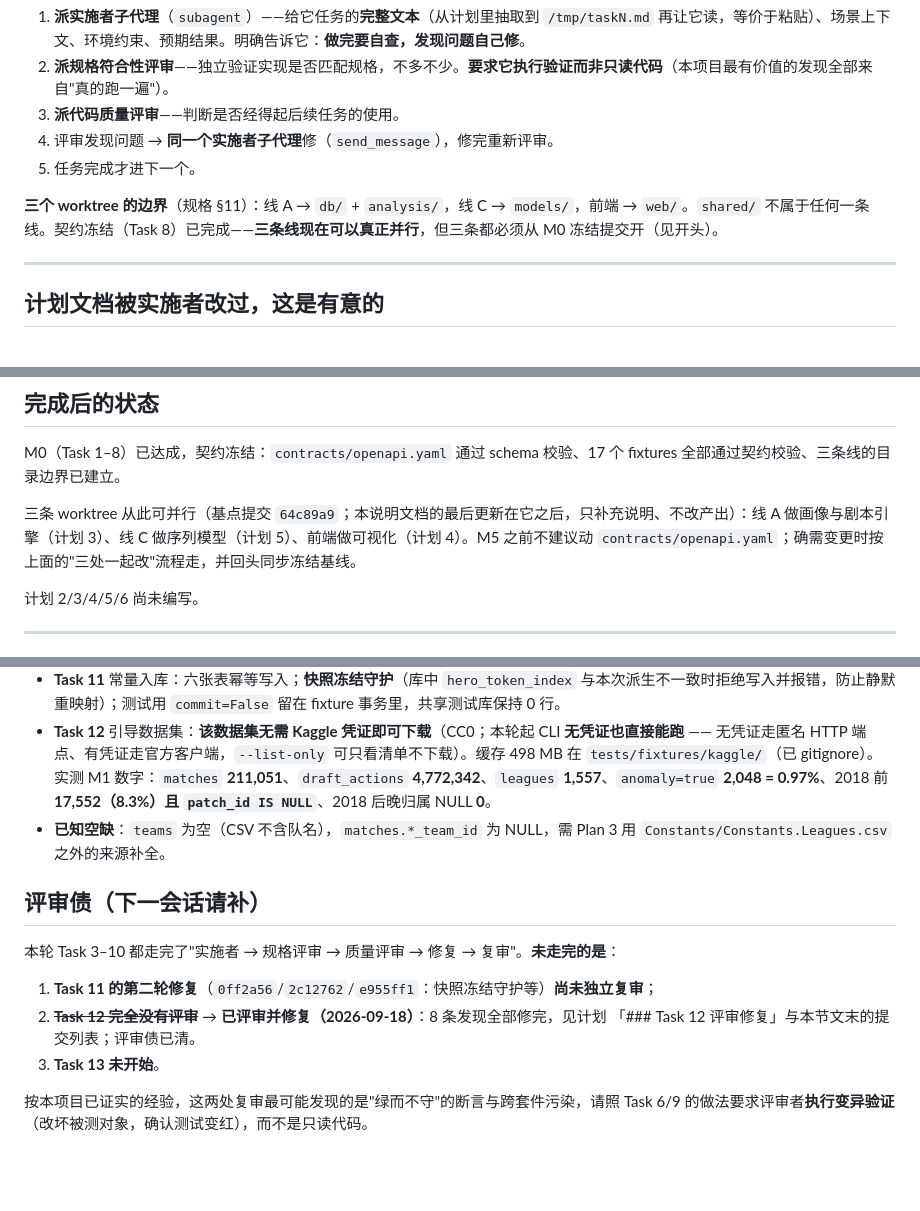
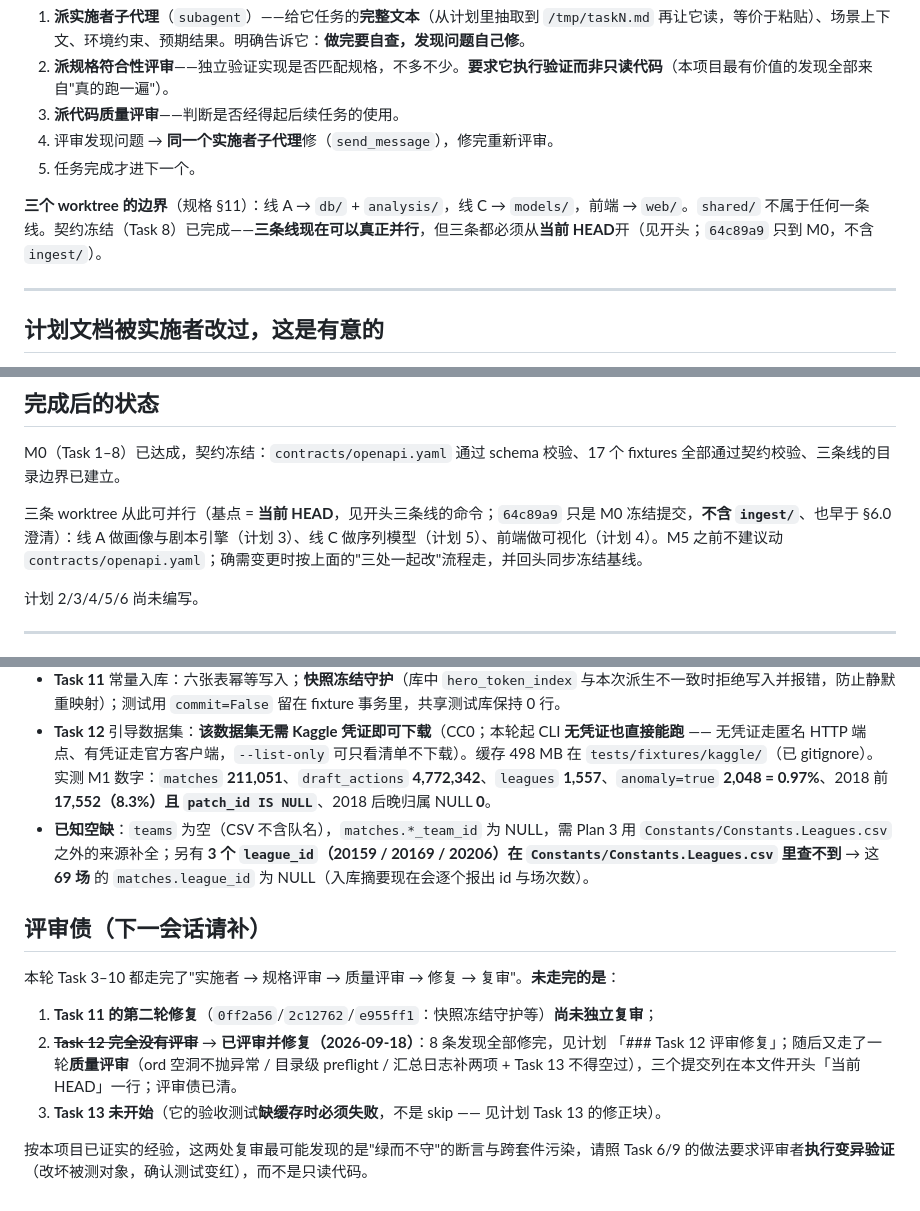
Before and after one commit to Sin10874/mcndotaga, a Markdown page: docs/superpowers/HANDOFF.md, 3 parts joined by grey strips. Rendered like a GitHub page; blank space fills up the shorter version.

```diff
--- a/docs/superpowers/HANDOFF.md
+++ b/docs/superpowers/HANDOFF.md
@@ -224,7 +228,7 @@ export DATABASE_URL="postgresql://dota@localhost:55432/dota"
 4. 评审发现问题 → **同一个实施者子代理**修（`send_message`），修完重新评审。
 5. 任务完成才进下一个。
 
-**三个 worktree 的边界**（规格 §11）：线 A → `db/` + `analysis/`，线 C → `models/`，前端 → `web/`。`shared/` 不属于任何一条线。契约冻结（Task 8）已完成——**三条线现在可以真正并行**，但三条都必须从 M0 冻结提交开（见开头）。
+**三个 worktree 的边界**（规格 §11）：线 A → `db/` + `analysis/`，线 C → `models/`，前端 → `web/`。`shared/` 不属于任何一条线。契约冻结（Task 8）已完成——**三条线现在可以真正并行**，但三条都必须从**当前 HEAD**开（见开头；`64c89a9` 只到 M0，不含 `ingest/`）。
 
 ---
 
@@ -242,7 +246,7 @@ Task 2 的实施者按控制者要求把计划里的代码块同步成了实现
 
 M0（Task 1–8）已达成，契约冻结：`contracts/openapi.yaml` 通过 schema 校验、17 个 fixtures 全部通过契约校验、三条线的目录边界已建立。
 
-三条 worktree 从此可并行（基点提交 `64c89a9`；本说明文档的最后更新在它之后，只补充说明、不改产出）：线 A 做画像与剧本引擎（计划 3）、线 C 做序列模型（计划 5）、前端做可视化（计划 4）。M5 之前不建议动 `contracts/openapi.yaml`；确需变更时按上面的"三处一起改"流程走，并回头同步冻结基线。
+三条 worktree 从此可并行（基点 = **当前 HEAD**，见开头三条线的命令；`64c89a9` 只是 M0 冻结提交，**不含 `ingest/`**、也早于 §6.0 澄清）：线 A 做画像与剧本引擎（计划 3）、线 C 做序列模型（计划 5）、前端做可视化（计划 4）。M5 之前不建议动 `contracts/openapi.yaml`；确需变更时按上面的"三处一起改"流程走，并回头同步冻结基线。
 
 计划 2/3/4/5/6 尚未编写。
 
@@ -288,7 +292,7 @@ ingest/analysis/models**。规格已按此澄清（§6.0 新增一段、§5.3/§
 - **Task 10** 版本表：Valve 权威 118 版本 / 84 字母子版本；`dates[]` 位置映射（**不排序**，排序会与 §3.2 的 34/48/1 校准冲突）；**7.25 不移位**（移位会造出不存在的 7.25d）；7.06 有一个错档日期，已由"槽位不得早于前一系列 `main`"的通用不变式丢弃；`opendota_patch` 由 patchdates 的键导出（34/34 覆盖）。
 - **Task 11** 常量入库：六张表幂等写入；**快照冻结守护**（库中 `hero_token_index` 与本次派生不一致时拒绝写入并报错，防止静默重映射）；测试用 `commit=False` 留在 fixture 事务里，共享测试库保持 0 行。
 - **Task 12** 引导数据集：**该数据集无需 Kaggle 凭证即可下载**（CC0；本轮起 CLI **无凭证也直接能跑** —— 无凭证走匿名 HTTP 端点、有凭证走官方客户端，`--list-only` 可只看清单不下载）。缓存 498 MB 在 `tests/fixtures/kaggle/`（已 gitignore）。实测 M1 数字：`matches` **211,051**、`draft_actions` **4,772,342**、`leagues` **1,557**、`anomaly=true` **2,048 = 0.97%**、2018 前 **17,552（8.3%）且 `patch_id IS NULL`**、2018 后晚归属 NULL **0**。
-- **已知空缺**：`teams` 为空（CSV 不含队名），`matches.*_team_id` 为 NULL，需 Plan 3 用 `Constants/Constants.Leagues.csv` 之外的来源补全。
+- **已知空缺**：`teams` 为空（CSV 不含队名），`matches.*_team_id` 为 NULL，需 Plan 3 用 `Constants/Constants.Leagues.csv` 之外的来源补全；另有 **3 个 `league_id`（20159 / 20169 / 20206）在 `Constants/Constants.Leagues.csv` 里查不到** → 这 **69 场** 的 `matches.league_id` 为 NULL（入库摘要现在会逐个报出 id 与场次数）。
 
 ## 评审债（下一会话请补）
 
@@ -296,7 +300,8 @@ ingest/analysis/models**。规格已按此澄清（§6.0 新增一段、§5.3/§
 
 1. **Task 11 的第二轮修复**（`0ff2a56`/`2c12762`/`e955ff1`：快照冻结守护等）**尚未独立复审**；
 2. ~~**Task 12 完全没有评审**~~ → **已评审并修复（2026-09-18）**：8 条发现全部修完，见计划
-   「### Task 12 评审修复」与本节文末的提交列表；评审债已清。
-3. **Task 13 未开始**。
+   「### Task 12 评审修复」；随后又走了一轮**质量评审**（ord 空洞不抛异常 / 目录级 preflight /
+   汇总日志补两项 + Task 13 不得空过），三个提交列在本文件开头「当前 HEAD」一行；评审债已清。
+3. **Task 13 未开始**（它的验收测试**缺缓存时必须失败**，不是 skip —— 见计划 Task 13 的修正块）。
 
 按本项目已证实的经验，这两处复审最可能发现的是"绿而不守"的断言与跨套件污染，请照 Task 6/9 的做法要求评审者**执行变异验证**（改坏被测对象，确认测试变红），而不是只读代码。
```
Also changed, not shown: other parts of docs/superpowers/HANDOFF.md (+15 -11 lines).
